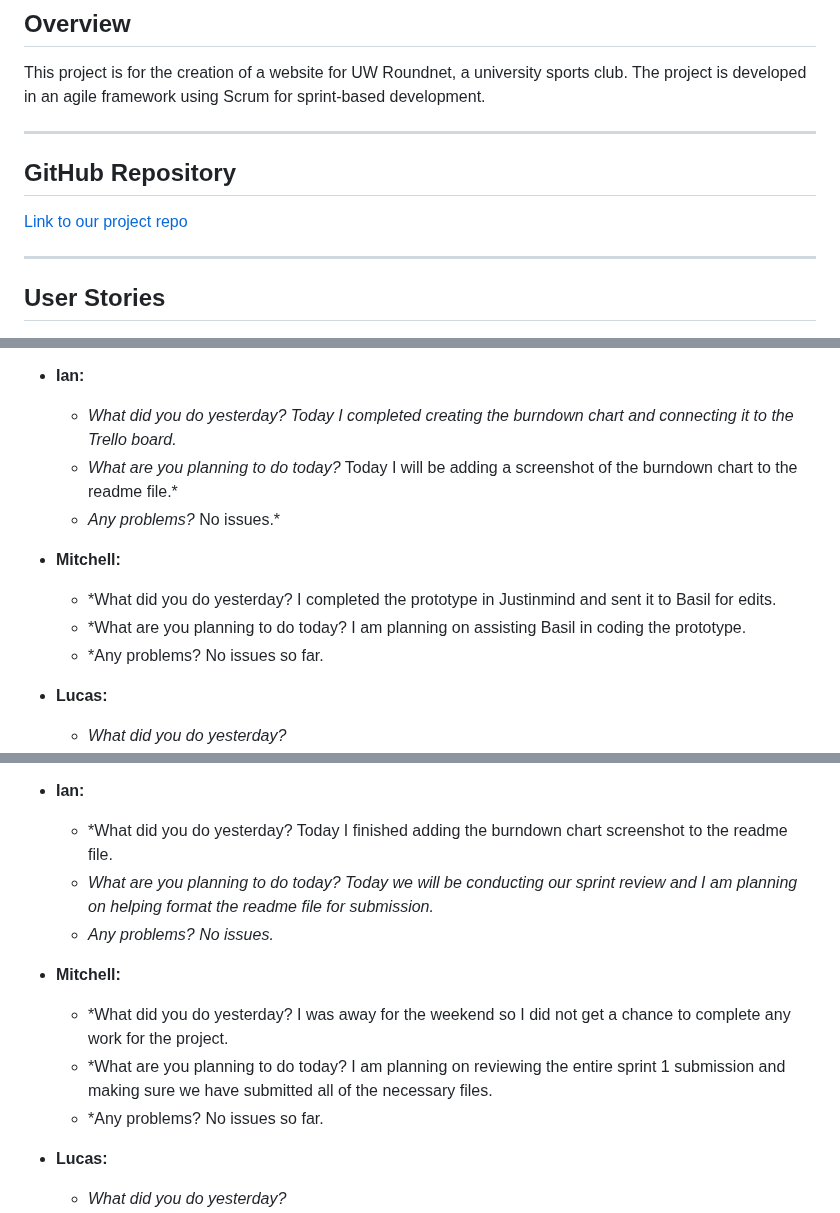
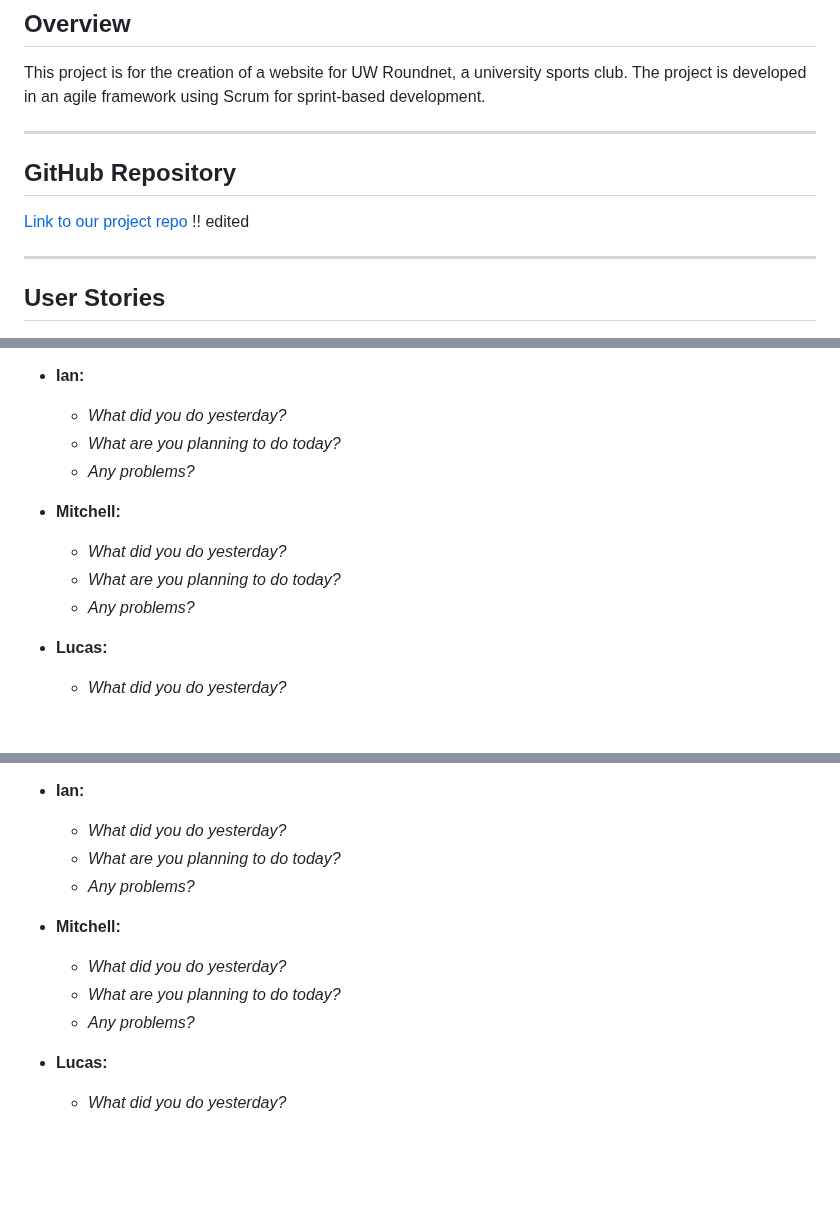
Before and after one commit to sjburgess/UW-Roundnet-Website, a Markdown page: README.md, 3 parts joined by grey strips. GitHub-like rendering; blank space fills up the shorter version.

```diff
--- a/README.md
+++ b/README.md
@@ -3,11 +3,12 @@
 ## Overview
 This project is for the creation of a website for UW Roundnet, a university sports club. The project is developed in an agile framework using Scrum for sprint-based development.
 
+
 -----------------------------------------------
 
 
 ## GitHub Repository
-[Link to our project repo](Readme.md)
+[Link to our project repo](README.md) !! edited
 
 
 ------------------------------------------------
@@ -141,14 +129,14 @@ Please see the files section for our HTML, CSS, and JS prototype.
   - *Any problems?*
 
 - **Ian:**
-  - *What did you do yesterday? Today I completed creating the burndown chart and connecting it to the Trello board.*
-  - *What are you planning to do today?* Today I will be adding a screenshot of the burndown chart to the readme file.*
-  - *Any problems?* No issues.*
+  - *What did you do yesterday?*
+  - *What are you planning to do today?*
+  - *Any problems?*
 
 - **Mitchell:**
-  - *What did you do yesterday? I completed the prototype in Justinmind and sent it to Basil for edits.
-  - *What are you planning to do today? I am planning on assisting Basil in coding the prototype.
-  - *Any problems? No issues so far.
+  - *What did you do yesterday?*
+  - *What are you planning to do today?*
+  - *Any problems?*
 
 - **Lucas:**
   - *What did you do yesterday?*
@@ -174,14 +162,14 @@ Please see the files section for our HTML, CSS, and JS prototype.
   - *Any problems?*
 
 - **Ian:**
-  - *What did you do yesterday? Today I finished adding the burndown chart screenshot to the readme file.
-  - *What are you planning to do today? Today we will be conducting our sprint review and I am planning on helping format the readme file for submission.*
-  - *Any problems? No issues.*
+  - *What did you do yesterday?*
+  - *What are you planning to do today?*
+  - *Any problems?*
 
 - **Mitchell:**
-  - *What did you do yesterday? I was away for the weekend so I did not get a chance to complete any work for the project.
-  - *What are you planning to do today? I am planning on reviewing the entire sprint 1 submission and making sure we have submitted all of the necessary files.
-  - *Any problems? No issues so far.
+  - *What did you do yesterday?*
+  - *What are you planning to do today?*
+  - *Any problems?*
 
 - **Lucas:**
   - *What did you do yesterday?*
```
Also changed, not shown: other parts of README.md (+26 -39 lines).
